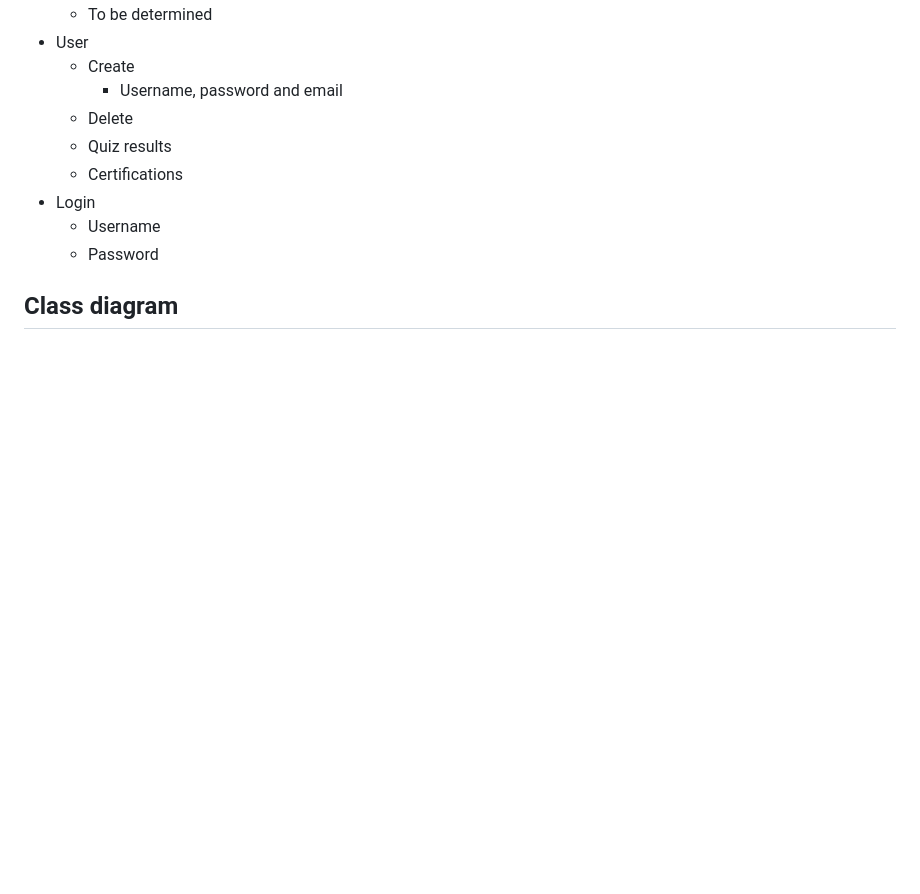
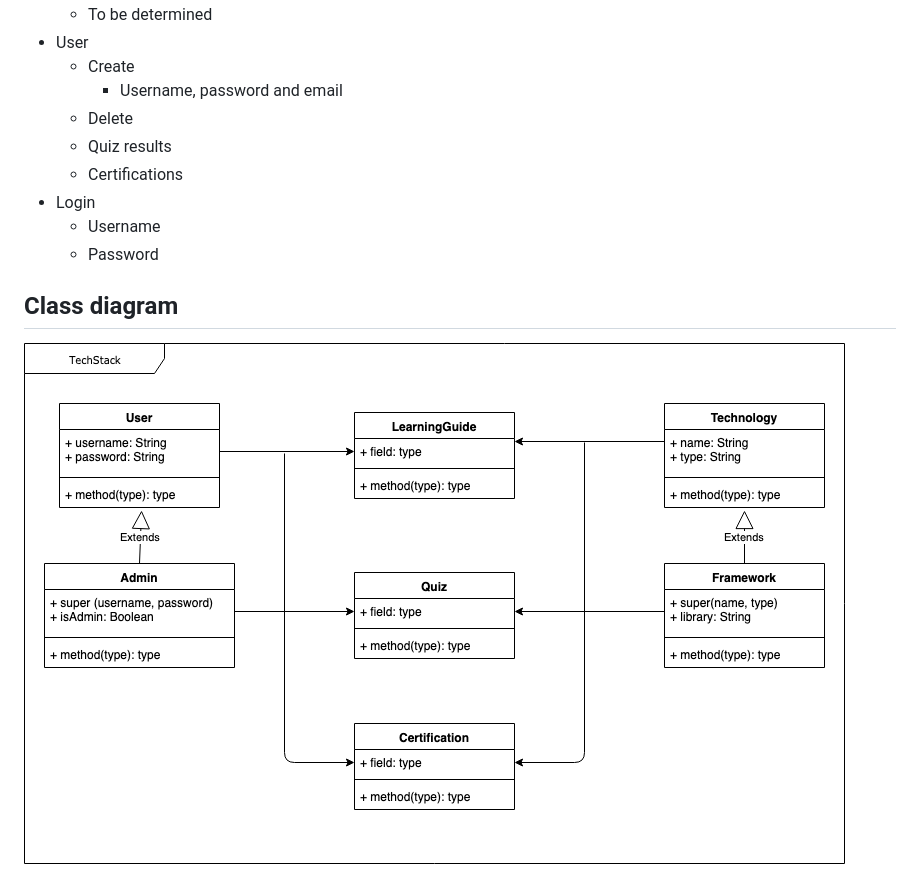
Before and after one commit to mwndigi/techstack, a Markdown page: README.md, the part around the change. Drawn GitHub-style; pictures changed too: assets/techstack_uml.png (added); blank space fills up the shorter version.

```diff
--- a/README.md
+++ b/README.md
@@ -65,3 +65,5 @@ TechStack is a website for developers to learn about the newest technologies and
     - Password
 
 ## Class diagram
+
+![Alt text](assets/techstack_uml.png?raw=true "TechStack UML Class Diagram")
```
Also changed, not shown: 3 other files.
